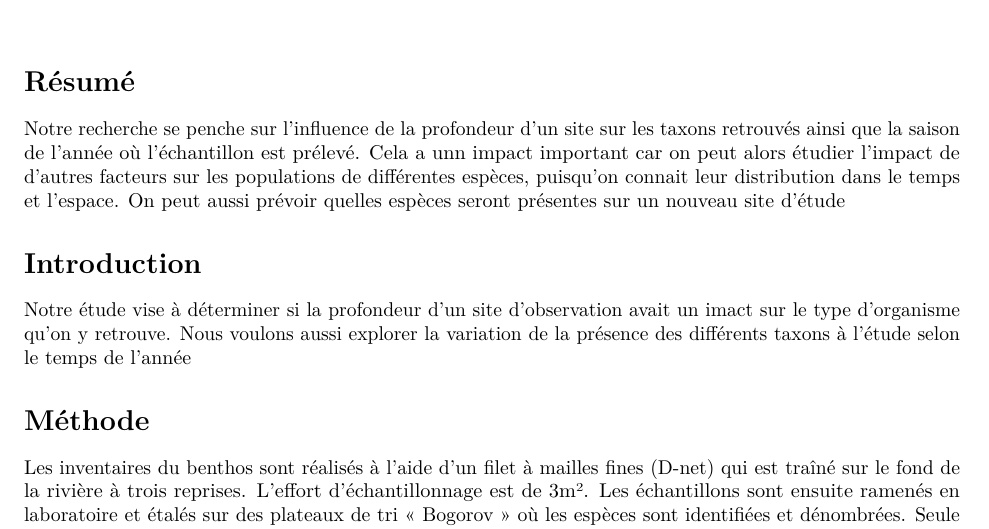
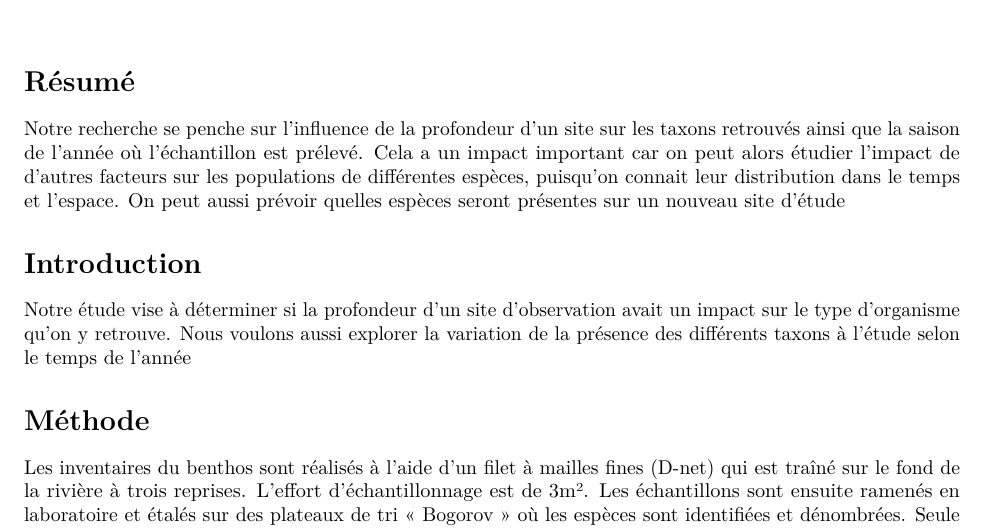
Before and after one commit to AudreyAnnFortin/Projet-Benthos, an R Markdown document (Rapport/Rapport.Rmd): part of page 1 of 4, cut so that both start at the same text. Rendered offline with R 4.5, knitr and Pandoc, then LaTeX, with nearby package versions; drawn as R Markdown's standard PDF in place of the format the file asks for.

Commit message:
Correction de petites fautes de frappe

```diff
--- a/Rapport/Rapport.Rmd
+++ b/Rapport/Rapport.Rmd
@@ -63,11 +63,11 @@ output: rticles::pnas_article
 Résumé {.unnumbered}
 ========================================
 
- Notre recherche se penche sur l'influence de la profondeur d'un site sur les taxons retrouvés ainsi que la saison de l'année où l'échantillon est prélevé. Cela a unn impact important car on peut alors étudier l'impact de d'autres facteurs sur les populations de différentes espèces, puisqu'on connait leur distribution dans le temps et l'espace. On peut aussi prévoir quelles espèces seront présentes sur un nouveau site d'étude
+Notre recherche se penche sur l'influence de la profondeur d'un site sur les taxons retrouvés ainsi que la saison de l'année où l'échantillon est prélevé. Cela a un impact important car on peut alors étudier l'impact de d'autres facteurs sur les populations de différentes espèces, puisqu'on connait leur distribution dans le temps et l'espace. On peut aussi prévoir quelles espèces seront présentes sur un nouveau site d'étude
 
 Introduction {.unnumbered}
 ====================================
-Notre étude vise à déterminer si la profondeur d'un site d'observation avait un imact sur le type d'organisme qu'on y retrouve. Nous voulons aussi explorer la variation de la présence des différents taxons à l'étude selon le temps de l'année
+Notre étude vise à déterminer si la profondeur d'un site d'observation avait un impact sur le type d'organisme qu'on y retrouve. Nous voulons aussi explorer la variation de la présence des différents taxons à l'étude selon le temps de l'année
 
 Méthode {.unnumbered}
 =======================================
```
